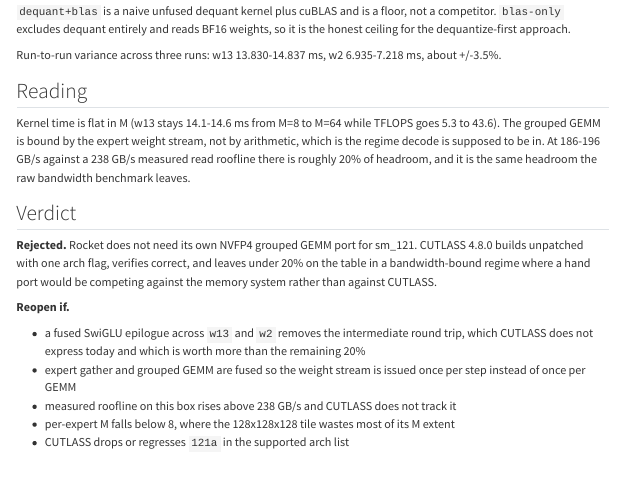
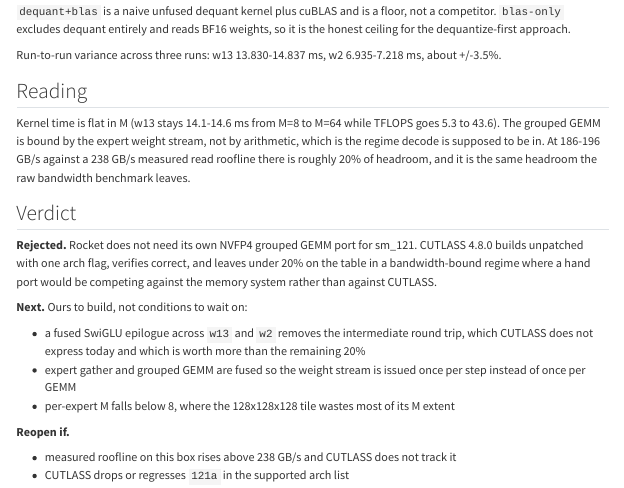
Before and after one commit to gabewillen/rocket, a Quarto document (blog/posts/kernels/2026-09-06-cutlass-nvfp4-sm121/index.qmd): the page in a window 1100 px wide, from 2050 px down. Rendered offline with R 4.5, knitr and Pandoc in place of Quarto, with nearby package versions; menus at the side of the page are left out; long lines of code are wrapped.

Commit message:
blog: reopen conditions are for externals, doable work is Next

```diff
--- a/blog/posts/kernels/2026-09-06-cutlass-nvfp4-sm121/index.qmd
+++ b/blog/posts/kernels/2026-09-06-cutlass-nvfp4-sm121/index.qmd
@@ -114,10 +114,13 @@ Kernel time is flat in M (w13 stays 14.1-14.6 ms from M=8 to M=64 while TFLOPS g
 
 **Rejected.** Rocket does not need its own NVFP4 grouped GEMM port for sm_121. CUTLASS 4.8.0 builds unpatched with one arch flag, verifies correct, and leaves under 20% on the table in a bandwidth-bound regime where a hand port would be competing against the memory system rather than against CUTLASS.
 
-**Reopen if.**
+**Next.** Ours to build, not conditions to wait on:
 
 - a fused SwiGLU epilogue across `w13` and `w2` removes the intermediate round trip, which CUTLASS does not express today and which is worth more than the remaining 20%
 - expert gather and grouped GEMM are fused so the weight stream is issued once per step instead of once per GEMM
+- per-expert M falls below 8, where the 128x128x128 tile wastes most of its M extent
+
+**Reopen if.**
+
 - measured roofline on this box rises above 238 GB/s and CUTLASS does not track it
-- per-expert M falls below 8, where the 128x128x128 tile wastes most of its M extent
 - CUTLASS drops or regresses `121a` in the supported arch list
```
Also changed, not shown: AGENTS.md (+1 -0 lines).
